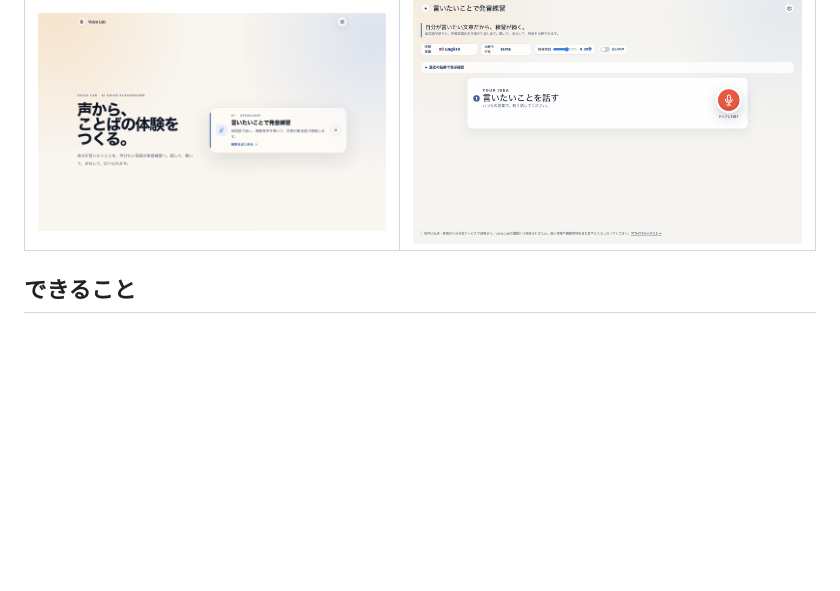
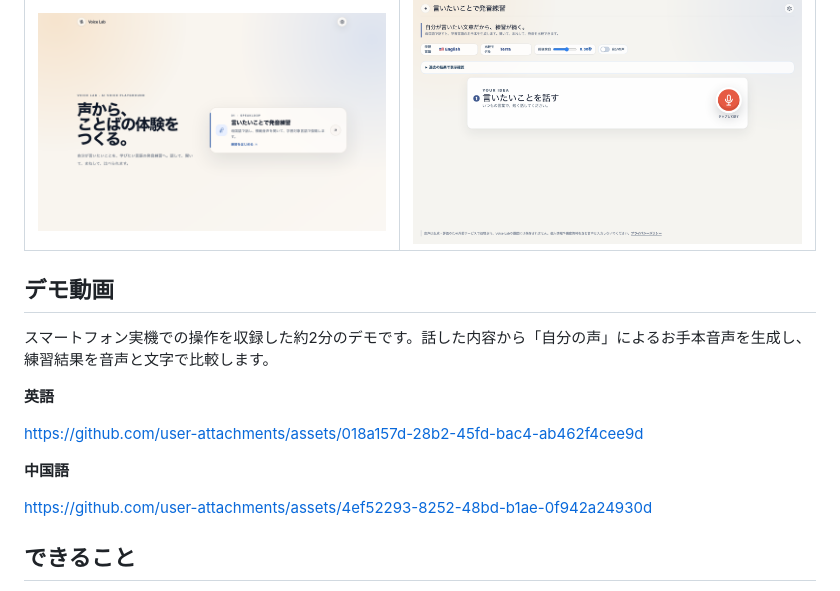
Before and after one commit to inakaegg/voice-lab, a Markdown page: README.md, the part around one of its changes. GitHub-like rendering; blank space fills up the shorter version.

Commit message:
Update README with demo video section
Added demo video links for English and Chinese.

```diff
--- a/README.md
+++ b/README.md
@@ -14,6 +17,19 @@ Voice LabのSpeakLoopは、母語で話した「言いたいこと」を、中
 | ポータル | SpeakLoop練習画面 |
 | --- | --- |
 | ![Voice Labポータル](docs/images/portal-1440.png) | ![SpeakLoop練習画面](docs/images/speakloop-1440.png) |
+
+
+## デモ動画
+
+スマートフォン実機での操作を収録した約2分のデモです。話した内容から「自分の声」によるお手本音声を生成し、練習結果を音声と文字で比較します。
+
+**英語**
+
+https://github.com/user-attachments/assets/018a157d-28b2-45fd-bac4-ab462f4cee9d
+
+**中国語**
+
+https://github.com/user-attachments/assets/4ef52293-8252-48bd-b1ae-0f942a24930d
 
 ## できること
 
```
Also changed, not shown: other parts of README.md (+3 -0 lines).
